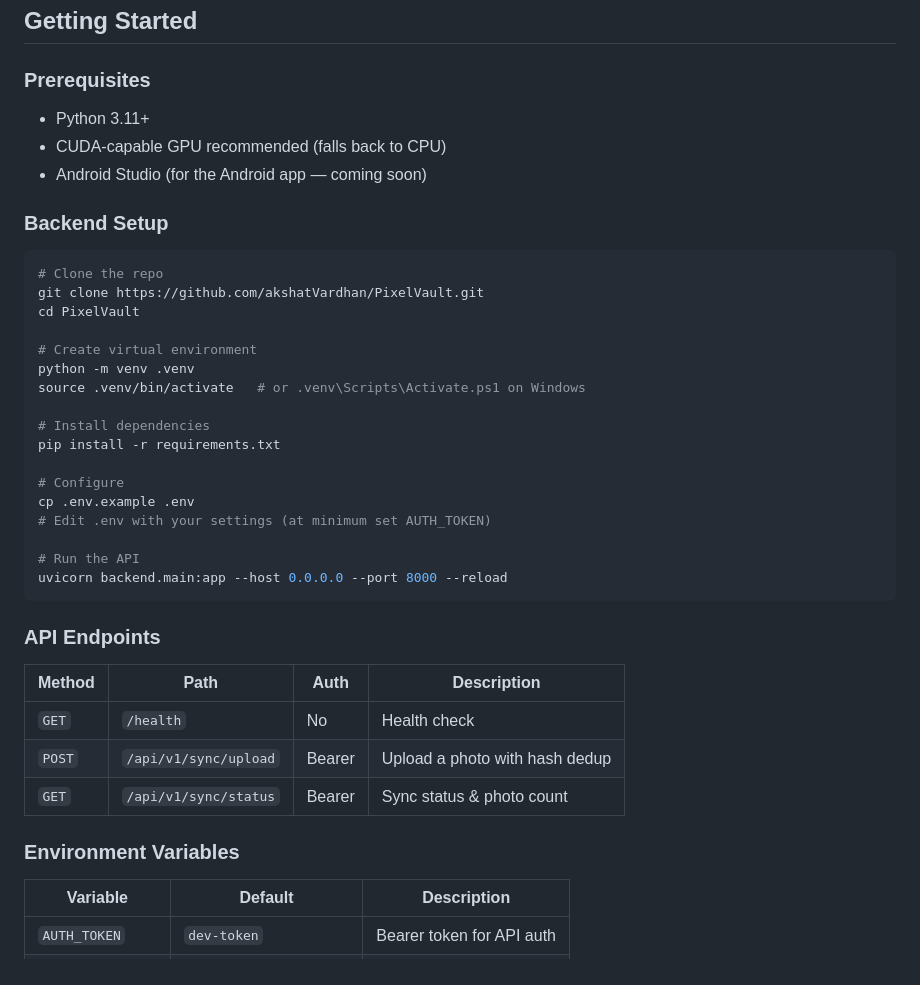
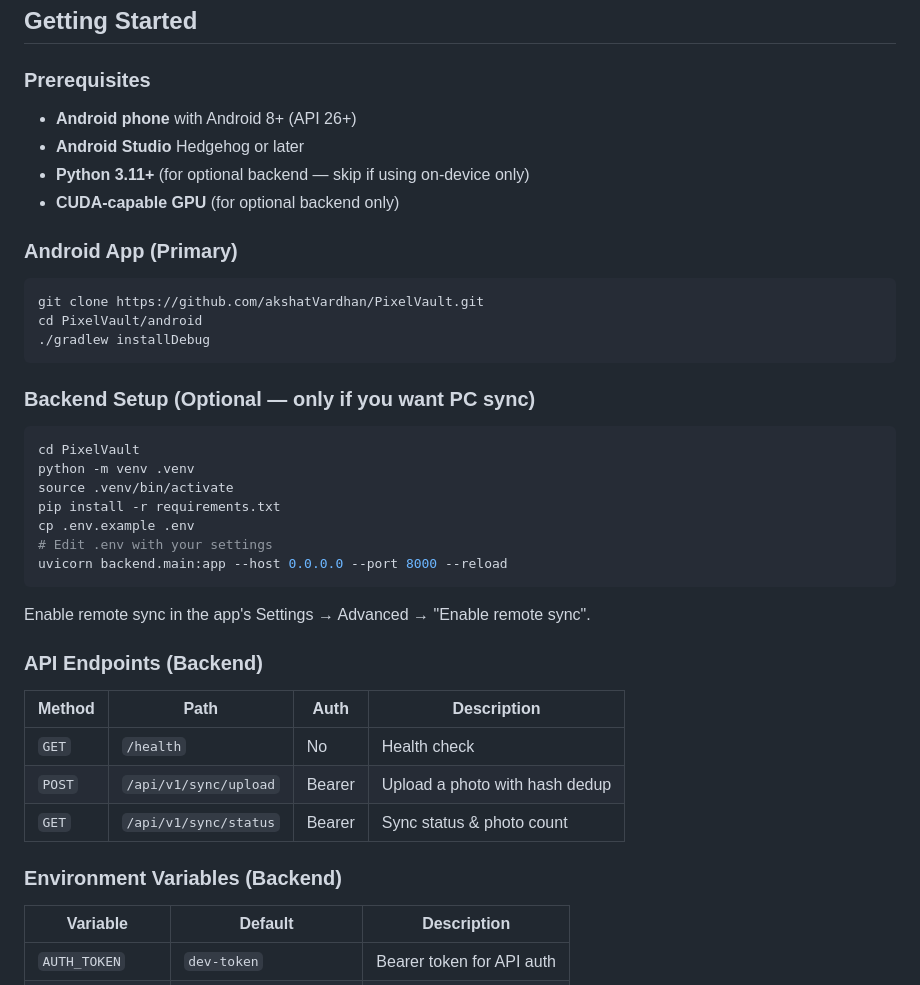
Before and after one commit to akshatVardhan/PixelVault, a Markdown page: README.md, the part around one of its changes. Rendered like a GitHub page.

````diff
--- a/README.md
+++ b/README.md
@@ -69,33 +134,34 @@ pixelvault/
 
 ### Prerequisites
 
-- Python 3.11+
-- CUDA-capable GPU recommended (falls back to CPU)
-- Android Studio (for the Android app — coming soon)
+- **Android phone** with Android 8+ (API 26+)
+- **Android Studio** Hedgehog or later
+- **Python 3.11+** (for optional backend — skip if using on-device only)
+- **CUDA-capable GPU** (for optional backend only)
 
-### Backend Setup
+### Android App (Primary)
 
 ```bash
-# Clone the repo
 git clone https://github.com/akshatVardhan/PixelVault.git
+cd PixelVault/android
+./gradlew installDebug
+```
+
+### Backend Setup (Optional — only if you want PC sync)
+
+```bash
 cd PixelVault
-
-# Create virtual environment
 python -m venv .venv
-source .venv/bin/activate   # or .venv\Scripts\Activate.ps1 on Windows
-
-# Install dependencies
+source .venv/bin/activate
 pip install -r requirements.txt
-
-# Configure
 cp .env.example .env
-# Edit .env with your settings (at minimum set AUTH_TOKEN)
-
-# Run the API
+# Edit .env with your settings
 uvicorn backend.main:app --host 0.0.0.0 --port 8000 --reload
 ```
 
-### API Endpoints
+Enable remote sync in the app's Settings → Advanced → "Enable remote sync".
+
+### API Endpoints (Backend)
 
 | Method | Path | Auth | Description |
 |--------|------|------|-------------|
@@ -103,7 +169,7 @@ uvicorn backend.main:app --host 0.0.0.0 --port 8000 --reload
 | `POST` | `/api/v1/sync/upload` | Bearer | Upload a photo with hash dedup |
 | `GET` | `/api/v1/sync/status` | Bearer | Sync status & photo count |
 
-### Environment Variables
+### Environment Variables (Backend)
 
 | Variable | Default | Description |
 |----------|---------|-------------|
````
Also changed, not shown: other parts of README.md (+118 -43 lines).
